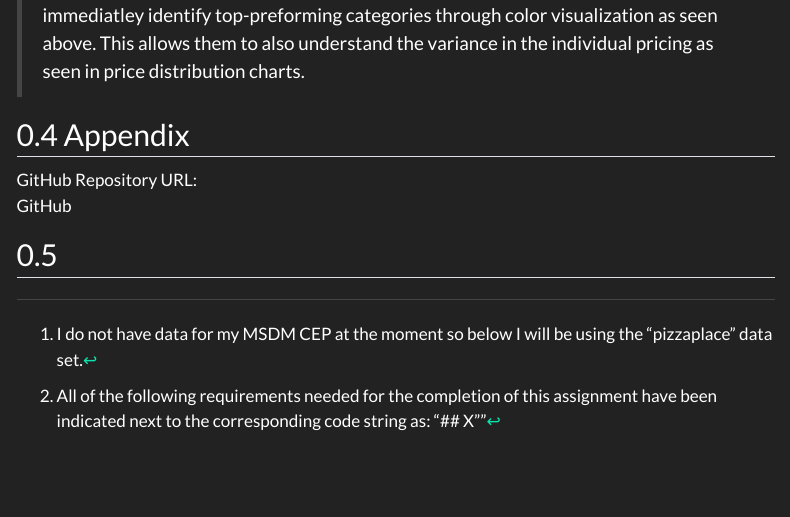
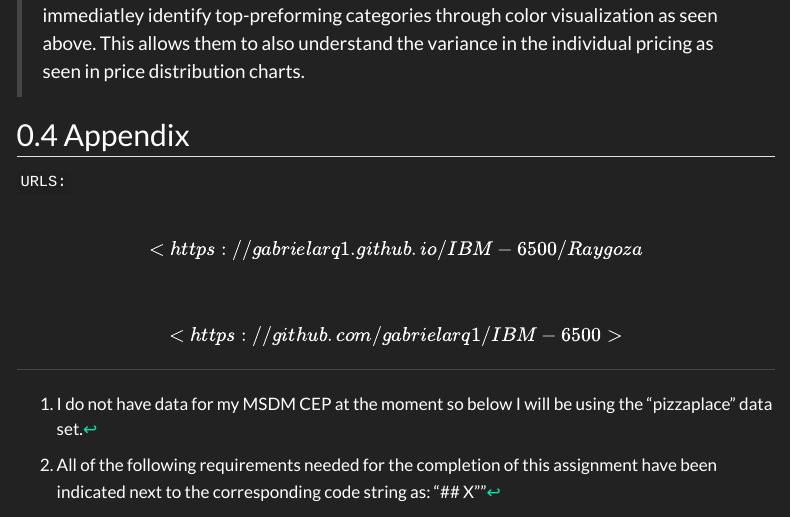
Before and after one commit to gabrielarq1/IBM-6500, a Quarto document (Raygoza Quintero, Gabriela-M05-Table-Viz.qmd): the page in a window 1100 px wide, from 2510 px down. Rendered offline with R 4.5, knitr and Pandoc in place of Quarto, with nearby package versions; some code elsewhere in the file could not run offline; menus at the side of the page are left out.

Commit message:
Updated and final version of assignment

```diff
--- a/Raygoza Quintero, Gabriela-M05-Table-Viz.qmd
+++ b/Raygoza Quintero, Gabriela-M05-Table-Viz.qmd
@@ -84,8 +84,6 @@ pizza_sum |>
 
 ## Appendix
 
-| GitHub Repository URL:
-
-| GitHub
-
-##
+| `URLS:`
+|  \[ <https://gabrielarq1.github.io/IBM-6500/Raygoza%20Quintero,%20Gabriela-M05-Table-Viz> \]
+| \[ <https://github.com/gabrielarq1/IBM-6500>\]
```
Also changed, not shown: Raygoza Quintero, Gabriela-M05-Table-Viz.html.
